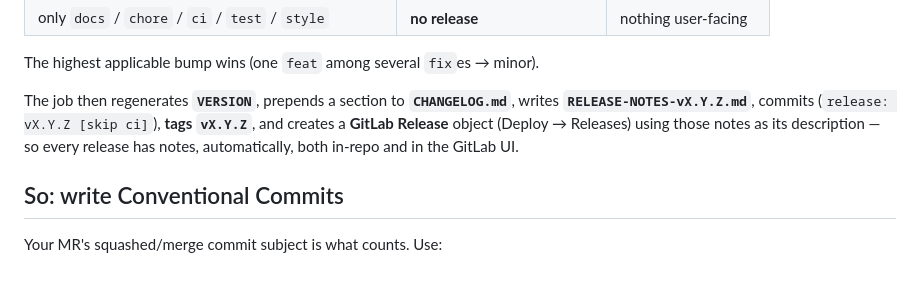
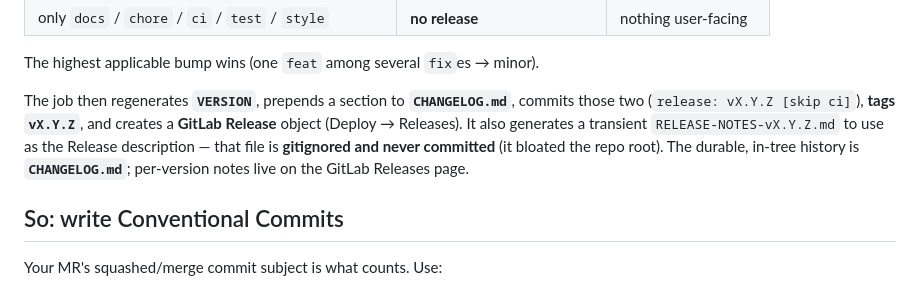
Before and after one commit to AC2-Solutions/certheim, a Markdown page: RELEASING.md, the part around the change. GitHub-like rendering.

Commit message:
docs(release): RELEASING.md - notes file is transient, not committed

```diff
--- a/RELEASING.md
+++ b/RELEASING.md
@@ -21,10 +21,12 @@ subjects since the last `v*` tag and picks the bump:
 The highest applicable bump wins (one `feat` among several `fix`es → minor).
 
 The job then regenerates **`VERSION`**, prepends a section to **`CHANGELOG.md`**,
-writes **`RELEASE-NOTES-vX.Y.Z.md`**, commits (`release: vX.Y.Z [skip ci]`),
-**tags `vX.Y.Z`**, and creates a **GitLab Release** object (Deploy → Releases)
-using those notes as its description — so every release has notes, automatically,
-both in-repo and in the GitLab UI.
+commits those two (`release: vX.Y.Z [skip ci]`), **tags `vX.Y.Z`**, and creates a
+**GitLab Release** object (Deploy → Releases). It also generates a transient
+`RELEASE-NOTES-vX.Y.Z.md` to use as the Release description — that file is
+**gitignored and never committed** (it bloated the repo root). The durable,
+in-tree history is **`CHANGELOG.md`**; per-version notes live on the GitLab
+Releases page.
 
 ## So: write Conventional Commits
 
```
